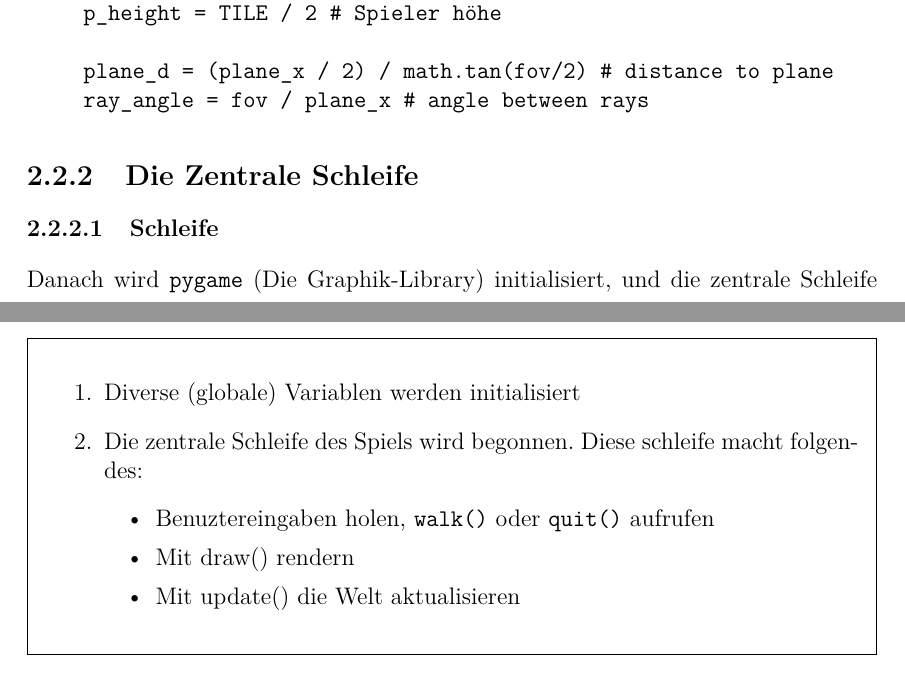
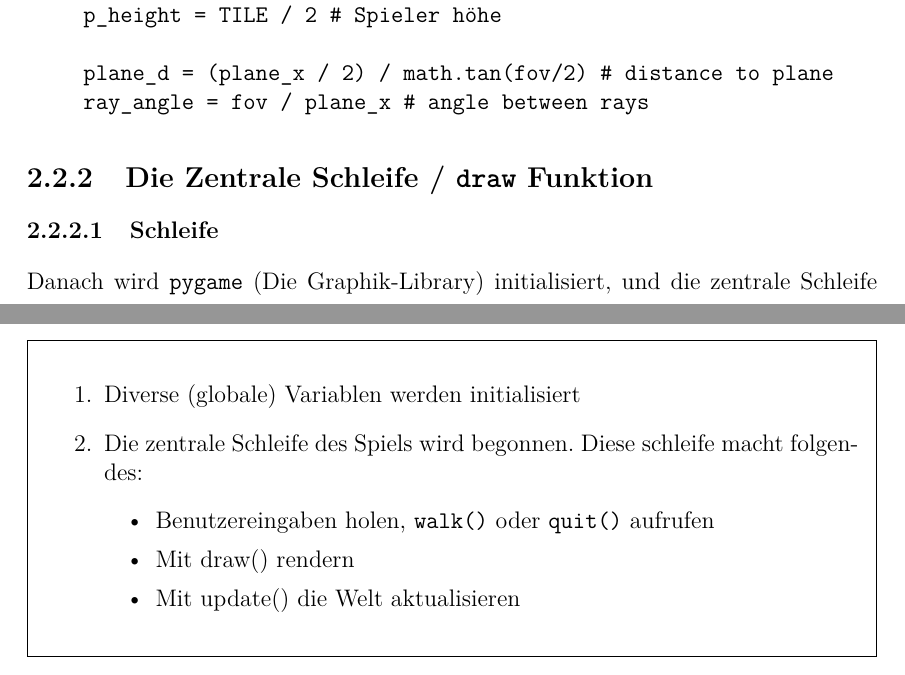
Before and after one commit to agwilt/school, a LaTeX thesis (raycaster/LaTeX/Informatik_GK_2015_BS_Andreas.Gwilt.tex): two parts of pages 8 and 14 of 16, joined at a grey line, cut so that both start at the same text. Compiled offline with pdfLaTeX.

```diff
--- a/raycaster/LaTeX/Informatik_GK_2015_BS_Andreas.Gwilt.tex
+++ b/raycaster/LaTeX/Informatik_GK_2015_BS_Andreas.Gwilt.tex
@@ -90,7 +90,7 @@
 ray_angle = fov / plane_x # angle between rays
 \end{Verbatim}
 
-\subsection{Die Zentrale Schleife}
+\subsection{Die Zentrale Schleife / \texttt{draw} Funktion}
 \subsubsection{Schleife}
 Danach wird \texttt{pygame} (Die Graphik-Library) initialisiert, und die zentrale Schleife angefangen. Spiel-schleifen haben in der Regel drei schritte:
 \begin{enumerate}
@@ -264,7 +264,7 @@
 	\item Diverse (globale) Variablen werden initialisiert
 	\item Die zentrale Schleife des Spiels wird begonnen. Diese schleife macht folgendes:
 	\begin{itemize}
-		\item Benuztereingaben holen, \texttt{walk()} oder \texttt{quit()} aufrufen
+		\item Benutzereingaben holen, \texttt{walk()} oder \texttt{quit()} aufrufen
 		\item Mit draw() rendern
 		\item Mit update() die Welt aktualisieren
 	\end{itemize}
```
Also changed, not shown: raycaster/LaTeX/Informatik_GK_2015_BS_Andreas.Gwilt.pdf, raycaster/LaTeX/Informatik_GK_2015_BS_Andreas.Gwilt.tex (2 more changed lines).
